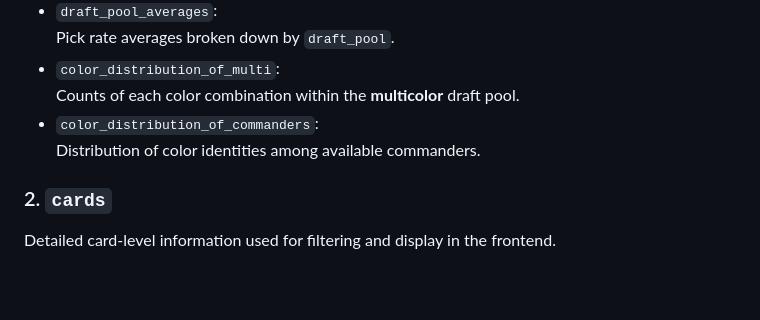
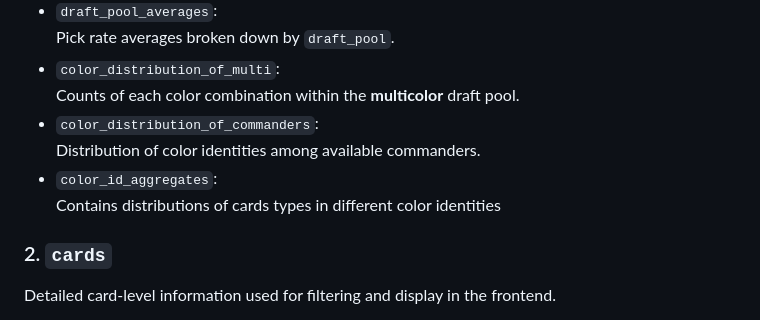
Before and after one commit to EeroAnt/CubeDraftSimulator, a Markdown page: Documentation/CubeStatsETL.md, the part around the change. GitHub-like rendering; blank space fills up the shorter version.

```diff
--- a/Documentation/CubeStatsETL.md
+++ b/Documentation/CubeStatsETL.md
@@ -27,6 +27,8 @@ Precomputed statistics used for visual summaries and charts.
   Counts of each color combination within the **multicolor** draft pool.
 - `color_distribution_of_commanders`:
   Distribution of color identities among available commanders.
+- `color_id_aggregates`:
+  Contains distributions of cards types in different color identities
 
 ### 2. `cards`
 Detailed card-level information used for filtering and display in the frontend.
```
Also changed, not shown: Documentation/CubeStatsWebApp.md (+3 -3 lines).
